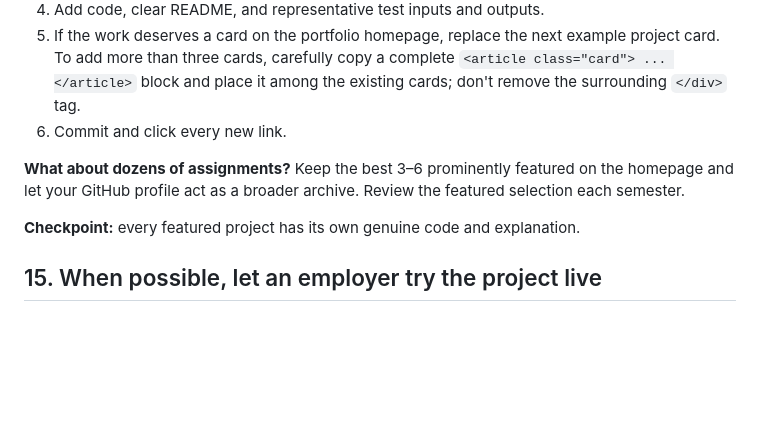
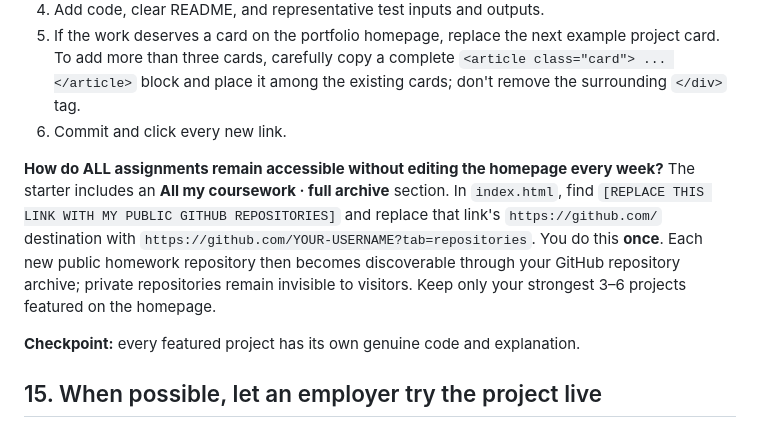
Before and after one commit to ovladon/learn, a Markdown page: career/portfolio-guide-en.md, the part around the change. Rendered like a GitHub page; blank space fills up the shorter version.

Commit message:
career: explain one-time full coursework archive linking for every homework

```diff
--- a/career/portfolio-guide-en.md
+++ b/career/portfolio-guide-en.md
@@ -249,7 +249,7 @@ For each worthwhile homework:
 5. If the work deserves a card on the portfolio homepage, replace the next example project card. To add more than three cards, carefully copy a complete `<article class="card"> ... </article>` block and place it among the existing cards; don't remove the surrounding `</div>` tag.
 6. Commit and click every new link.
 
-**What about dozens of assignments?** Keep the best 3–6 prominently featured on the homepage and let your GitHub profile act as a broader archive. Review the featured selection each semester.
+**How do ALL assignments remain accessible without editing the homepage every week?** The starter includes an **All my coursework · full archive** section. In `index.html`, find `[REPLACE THIS LINK WITH MY PUBLIC GITHUB REPOSITORIES]` and replace that link's `https://github.com/` destination with `https://github.com/YOUR-USERNAME?tab=repositories`. You do this **once**. Each new public homework repository then becomes discoverable through your GitHub repository archive; private repositories remain invisible to visitors. Keep only your strongest 3–6 projects featured on the homepage.
 
 **Checkpoint:** every featured project has its own genuine code and explanation.
 
```
